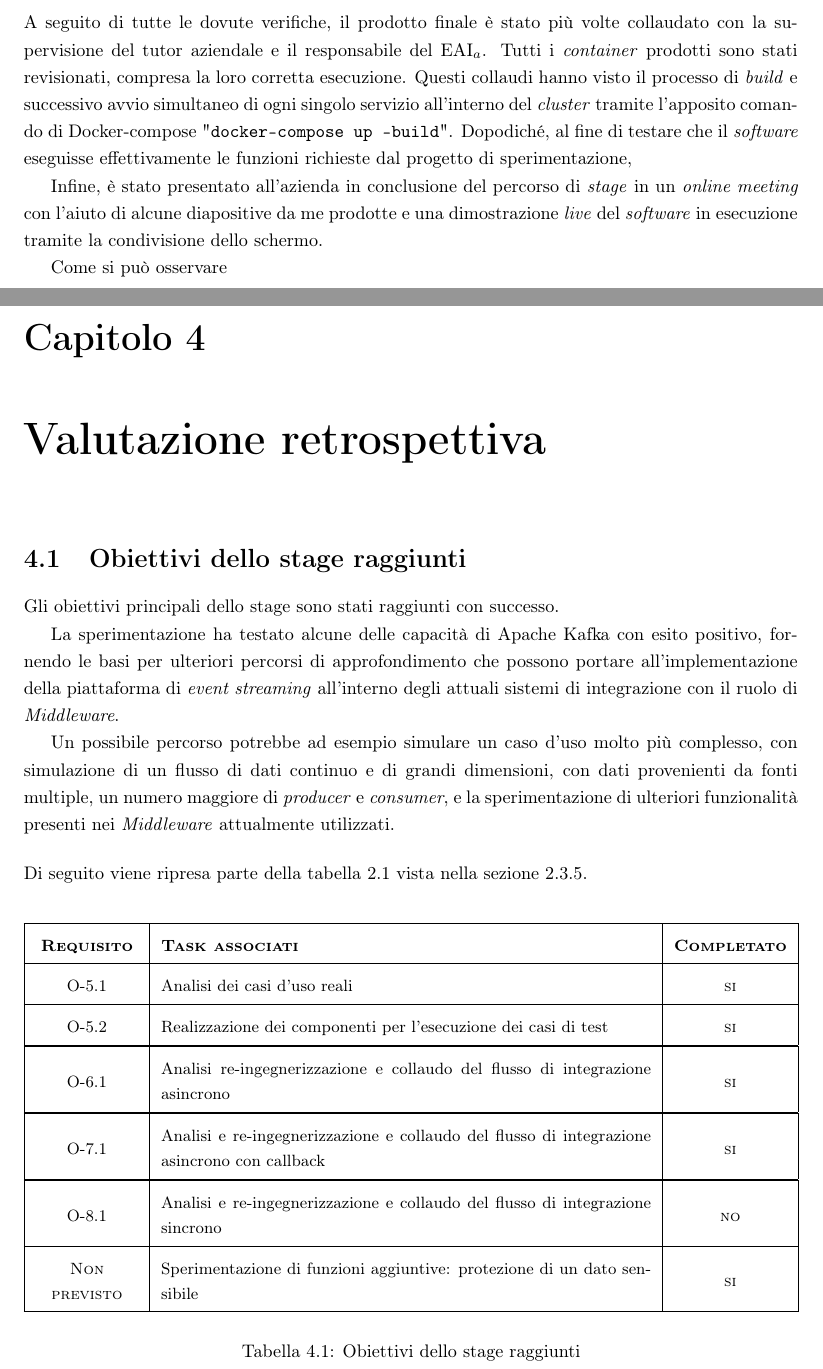
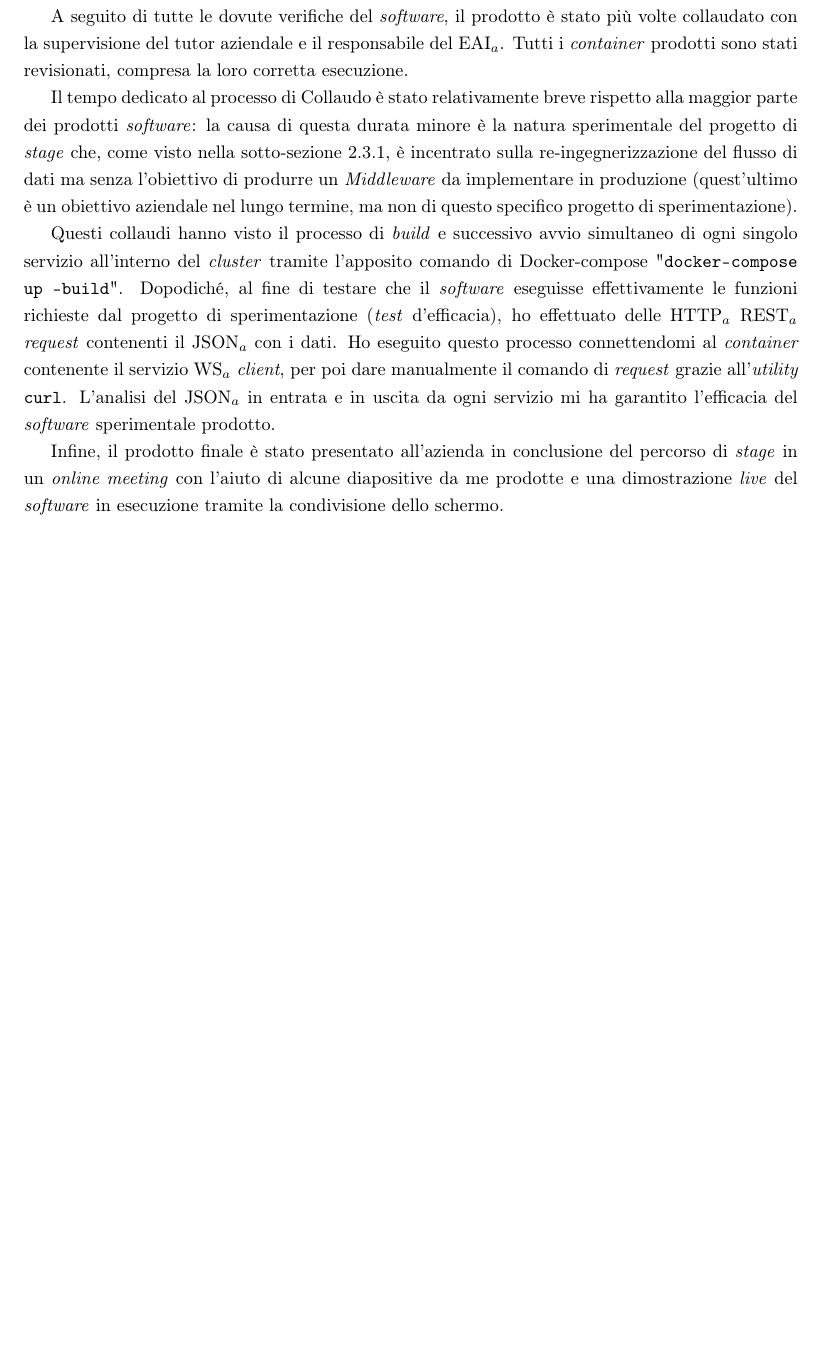
Before and after one commit to Andrea-Dorigo/tesi-di-laurea, a LaTeX document (tesi.tex, which reads chapters/3-Apache_Kafka_in_un_caso_d_uso_simulato.tex, chapters/4-Obiettivi_soddisfatti_e_bilancio_formativo.tex): two parts of pages 36 and 37 of 43 before the commit and part of page 37 of 41 after it, the two joined at a grey line, cut so that both start at the same text, the shorter picture padded with empty space. Compiled offline with pdfLaTeX.

Commit message:
Expand section 3.6 - Collaudo

```diff
--- a/chapters/3-Apache_Kafka_in_un_caso_d_uso_simulato.tex
+++ b/chapters/3-Apache_Kafka_in_un_caso_d_uso_simulato.tex
@@ -349,2 +349 @@ Elenco i principali provvedimenti intrapresi per minimizzare il tempo di svilupp
 
-A seguito di tutte le dovute verifiche, il prodotto finale è stato più volte collaudato con la supervisione del tutor aziendale e il responsabile del \sacr{eai}.
@@ -351,7 +366,16 @@ A seguito di tutte le dovute verifiche, il prodotto finale è stato più volte c
+Una visione ad alto livello può esprimere il prodotto risultante dallo \stage\ come \textbf{due servizi di test quali \sacr{ws} \textit{Client} e \sacr{ws} \textit{Provider} che scambiano messaggi sotto forma di \texttt{file} \sacr{json} tramite un \middleware\ basato su Apache Kafka in un'architettura focalizzata sugli eventi.}
+% Questi microservizi hanno raggiunto efficacemente il risultato preposto, creando il sistema richiesto dalla sperimentazione; i due servizi di test quali \sacr{ws} \textit{Client} e \sacr{ws} \textit{Provider} si scambiano messaggi tramite un \middleware\ basato su Apache Kafka.
+
+A seguito di tutte le dovute verifiche del \software, il prodotto è stato più volte collaudato con la supervisione del tutor aziendale e il responsabile del \sacr{eai}.
 Tutti i \textit{container} prodotti sono stati revisionati, compresa la loro corretta esecuzione.
+
+Il tempo dedicato al processo di Collaudo è stato relativamente breve rispetto alla maggior parte dei prodotti \software: la causa di questa durata minore è la natura sperimentale del progetto di \stage\ che, come visto nella sotto-sezione \ref{sub:obiettivi_stage}, è incentrato sulla re-ingegnerizzazione del flusso di dati ma senza l'obiettivo di produrre un \middleware\ da implementare in produzione (quest'ultimo è un obiettivo aziendale nel lungo termine, ma non di questo specifico progetto di sperimentazione).
+
 Questi collaudi hanno visto il processo di \textit{build} e successivo avvio simultaneo di ogni singolo servizio all'interno del \textit{cluster} tramite l'apposito comando di Docker-compose "\texttt{docker-compose up --build}".
-Dopodiché, al fine di testare che il \software\ eseguisse effettivamente le funzioni richieste dal progetto di sperimentazione,
+Dopodiché, al fine di testare che il \software\ eseguisse effettivamente le funzioni richieste dal progetto di sperimentazione (\textit{test} d'efficacia), ho effettuato delle \sacr{http} \sacr{rest} \textit{request} contenenti il \sacr{json} con i dati.
+Ho eseguito questo processo connettendomi al \textit{container} contenente il servizio \sacr{ws} \textit{client}, per poi dare manualmente il comando di \textit{request} grazie all'\textit{utility} \texttt{curl}.
+L'analisi del \sacr{json} in entrata e in uscita da ogni servizio mi ha garantito l'efficacia del \software\ sperimentale prodotto.
 
-Infine, è stato presentato all'azienda in conclusione del percorso di \stage\ in un \textit{online meeting} con l'aiuto di alcune diapositive da me prodotte e una dimostrazione \textit{live} del \software\ in esecuzione tramite la condivisione dello schermo.
+Infine, il prodotto finale è stato presentato all'azienda in conclusione del percorso di \stage\ in un \textit{online meeting} con l'aiuto di alcune diapositive da me prodotte e una dimostrazione \textit{live} del \software\ in esecuzione tramite la condivisione dello schermo.
 
-Come si può osservare
+% Come si può osservare
--- a/chapters/4-Obiettivi_soddisfatti_e_bilancio_formativo.tex
+++ b/chapters/4-Obiettivi_soddisfatti_e_bilancio_formativo.tex
@@ -1,26 +1,132 @@
-\chapter{Valutazione retrospettiva}
-
-% \section{Obiettivi soddisfatti dallo stage}
+% \chapter{Valutazione retrospettiva}
 %
-% Valutazione oggettiva riguardo il percorso e i risultati raggiunti da esso.
+% % \section{Obiettivi soddisfatti dallo stage}
+% %
+% % Valutazione oggettiva riguardo il percorso e i risultati raggiunti da esso.
+% %
+% % \section{Maturazione professionale acquisita}
+% %
+% % Descrizione delle conoscenze e abilità professionali acquisite grazie al percorso di \textit{stage}.
+% % Valutazione del miglioramento personale portato avanti durante il percorso di stage.
+% %
+% %
+% % \section{Distanza tra le competenze necessarie e quelle acquisite nel corso di studi}
+% %
+% % Breve valutazione riguardo le difficoltà riscontrate, e considerazioni riguardo le competenze ottenute durante il corso di laurea che più mi hanno aiutato durante il percorso.
 %
-% \section{Maturazione professionale acquisita}
+% \section{Obiettivi dello stage raggiunti}
 %
-% Descrizione delle conoscenze e abilità professionali acquisite grazie al percorso di \textit{stage}.
-% Valutazione del miglioramento personale portato avanti durante il percorso di stage.
+% Gli obiettivi principali dello stage sono stati raggiunti con successo.
+%
+% I microservizi che compongono il prodotto finale hanno raggiunto efficacemente il risultato preposto, creando il sistema richiesto dalla sperimentazione; i due servizi di test quali \sacr{ws} \textit{Client} e \sacr{ws} \textit{Provider} si scambiano messaggi tramite un \middleware\ basato su Apache Kafka.
+%
+% La sperimentazione ha testato alcune delle capacità di Apache Kafka con esito positivo, fornendo le basi per ulteriori percorsi di approfondimento che possono portare all'implementazione della piattaforma di \textit{event streaming} all'interno degli attuali sistemi di integrazione con il ruolo di \middleware.
+%
+% Un possibile percorso potrebbe ad esempio simulare un caso d'uso molto più complesso, con simulazione di un flusso di dati continuo e di grandi dimensioni, con dati provenienti da fonti multiple, un numero maggiore di \textit{producer} e \textit{consumer}, e la sperimentazione di ulteriori funzionalità presenti nei \middleware\ attualmente utilizzati.
+%
+% \bigskip\noindent
+% Di seguito viene ripresa parte della tabella \ref{tab:pianificazione} vista nella sezione \ref{sec:pianificazione}.
+%
+% \onehalfspacing
+% \begin{small}
+%   \begin{center}
+%     \centering
+%     \renewcommand\arraystretch{1.6}
+%     \begin{longtable}{| >{\centering\arraybackslash}m{2cm}|m{9.5cm}|>{\centering\arraybackslash}m{2.2cm}|}
+%       \hline
+%       \textsc{\textbf{Requisito}} & \textsc{\textbf{Task associati}} & \textsc{\textbf{Completato}} \\
+%       \hline
+%       O-5.1 & Analisi dei casi d'uso reali & \textsc{si} \\
+%       \hline
+%       O-5.2 & Realizzazione dei componenti per l'esecuzione dei casi di test & \textsc{si}\\
+%       \Xhline{2\arrayrulewidth}
+%       O-6.1 & Analisi re-ingegnerizzazione e collaudo del flusso di integrazione asincrono & \textsc{si} \\
+%       \Xhline{2\arrayrulewidth}
+%       O-7.1 & Analisi e re-ingegnerizzazione e collaudo del flusso di integrazione asincrono con callback & \textsc{si}\\
+%       \Xhline{2\arrayrulewidth}
+%       O-8.1 & Analisi e re-ingegnerizzazione e collaudo del flusso di integrazione sincrono & \textsc{no}\\
+%       \hline
+%       \textsc{Non previsto} & Sperimentazione di funzioni aggiuntive: protezione di un dato sensibile & \textsc{si}\\
+%       \hline
+%
+%       \caption{Obiettivi dello stage raggiunti}
+%     \end{longtable}
+%   \end{center}
+% \end{small}
+% % \doublespacing
+%
+% Come detto in precedenza, il requisito O-8.1 è stato scartato in favore della sperimentazione di alcune funzioni aggiuntive di Kafka, inizialmente non pianificate.
+%
+% % \section{Prodotti sviluppati}
+% %
+% % Il prodotto finale del progetto è composto da i diversi componenti illustrati nella sottosezione \ref{sub:uml_component}, per un totale di dieci servizi ognuno nel proprio
+% % \textit{container} Docker (conformi con il \textit{deployment diagram} alla sottosezione \ref{sub:uml_deployment}).
+% %
+% % Questi microservizi hanno raggiunto efficacemente il risultato preposto, creando il sistema richiesto dalla sperimentazione; i due servizi di test quali \sacr{ws} \textit{Client} e \sacr{ws} \textit{Provider} si scambiano messaggi tramite un \middleware\ basato su Apache Kafka.
+%
+% \section{Contenuti formativi acquisiti}
+% \onehalfspacing
+% \begin{small}
+%   \begin{center}
+%     \centering
+%     \renewcommand\arraystretch{1.6}
+%     \begin{longtable}{| >{\centering\arraybackslash}m{2cm}|m{9.5cm}|>{\centering\arraybackslash}m{2.2cm}|}
+%       \hline
+%       \textsc{\textbf{Requisito}} & \textsc{\textbf{Task associati}} & \textsc{\textbf{Completato}} \\
+%       \hline
+%      %  O-1.1 & Incontro con le persone coinvolte nel progetto per discutere i requisiti e le richieste relative al sistema da sviluppare & \textsc{si} \\
+%      %  \hline
+%      %  O-1.2 & Verifica credenziali e strumenti di lavoro assegnati & \textsc{si}\\
+%      %  \hline
+%      %  O-1.3 & Presa visione dell’infrastruttura esistente & \textsc{si}\\
+%      %  \hline
+%      %  D-1.1 & Ripasso approfondito riguardo i seguenti argomenti:
+%      %    \smallskip
+%      %    \begin{itemize}
+%      %       \item Ingegneria del \software;
+%      %       \item Sistemi di versionamento;
+%      %       \item Architetture \software;
+%      %       \item Cenni di \textit{Networking}.
+%      %     \end{itemize} &  \textsc{si}\\
+%      % \Xhline{2\arrayrulewidth}
+%      O-2.1 & Nozioni fondamentali riguardo \sacr{eai} e \sacr{soa} & \textsc{si}\\
+%      \hline
+%      O-2.2 & Approfondimenti riguardo le Architetture a Messaggio, in particolare:
+%        \begin{itemize}
+%           \item \textit{Integration Styles};
+%           \item \textit{Channel Patterns};
+%           \item \textit{Message Construction Patterns};
+%           \item \textit{Routing Patterns};
+%           \item \textit{Transformation Patterns};
+%           \item \textit{System Management Patterns}.
+%         \end{itemize} & \textsc{si}\\
+%     \Xhline{2\arrayrulewidth}
+%
+%     O-3.1 & Apache Kafka:
+%       \begin{itemize}
+%           \item Introduzione a Kafka;
+%           \item Concetti fondamentali di Kafka;
+%           \item Avvio e \sacrfoot{cli};
+%           \item Programmazione in Kafka con Java.
+%         \end{itemize} & \textsc{si}\\
+%     \hline
+%     D-3.1 & Esempi e applicazioni di Apache Kafka & \textsc{si} \\
+%     \Xhline{2\arrayrulewidth}
+%
+%     O-4.1 & Confluent Platform:
+%       \begin{itemize}
+%           \item \textit{Service registry};
+%           \item \sacr{rest} \textit{proxy};
+%           \item kSQL;
+%           \item Confluent \textit{connectors};
+%           \item \textit{Control center}.
+%       \end{itemize} & \textsc{si}\\
+%     \Xhline{2\arrayrulewidth}
 %
 %
-% \section{Distanza tra le competenze necessarie e quelle acquisite nel corso di studi}
+%       \caption{Obiettivi dello stage raggiunti}
+%     \end{longtable}
+%   \end{center}
+% \end{small}
+% % \doublespacing
 %
-% Breve valutazione riguardo le difficoltà riscontrate, e considerazioni riguardo le competenze ottenute durante il corso di laurea che più mi hanno aiutato durante il percorso.
-
-\section{Obiettivi dello stage raggiunti}
-
-Gli obiettivi principali dello stage sono stati raggiunti con successo.
-
-La sperimentazione ha testato alcune delle capacità di Apache Kafka con esito positivo, fornendo le basi per ulteriori percorsi di approfondimento che possono portare all'implementazione della piattaforma di \textit{event streaming} all'interno degli attuali sistemi di integrazione con il ruolo di \middleware.
-
-Un possibile percorso potrebbe ad esempio simulare un caso d'uso molto più complesso, con simulazione di un flusso di dati continuo e di grandi dimensioni, con dati provenienti da fonti multiple, un numero maggiore di \textit{producer} e \textit{consumer}, e la sperimentazione di ulteriori funzionalità presenti nei \middleware\ attualmente utilizzati.
-
-\bigskip\noindent
-Di seguito viene ripresa parte della tabella \ref{tab:pianificazione} vista nella sezione \ref{sec:pianificazione}.
@@ -31,21 +132,0 @@ Di seguito viene ripresa parte della tabella \ref{tab:pianificazione} vista nell
-    \centering
-    \renewcommand\arraystretch{1.6}
-    \begin{longtable}{| >{\centering\arraybackslash}m{2cm}|m{9.5cm}|>{\centering\arraybackslash}m{2.2cm}|}
-      \hline
-      \textsc{\textbf{Requisito}} & \textsc{\textbf{Task associati}} & \textsc{\textbf{Completato}} \\
-      \hline
-      O-5.1 & Analisi dei casi d'uso reali & \textsc{si} \\
-      \hline
-      O-5.2 & Realizzazione dei componenti per l'esecuzione dei casi di test & \textsc{si}\\
-      \Xhline{2\arrayrulewidth}
-      O-6.1 & Analisi re-ingegnerizzazione e collaudo del flusso di integrazione asincrono & \textsc{si} \\
-      \Xhline{2\arrayrulewidth}
-      O-7.1 & Analisi e re-ingegnerizzazione e collaudo del flusso di integrazione asincrono con callback & \textsc{si}\\
-      \Xhline{2\arrayrulewidth}
-      O-8.1 & Analisi e re-ingegnerizzazione e collaudo del flusso di integrazione sincrono & \textsc{no}\\
-      \hline
-      \textsc{Non previsto} & Sperimentazione di funzioni aggiuntive: protezione di un dato sensibile & \textsc{si}\\
-      \hline
-
-      \caption{Obiettivi dello stage raggiunti}
-    \end{longtable}
```
Also changed, not shown: chapters/2-Apache_Kafka_nel_settore_dell_Integrazione_Aziendale.tex (+1 -1 lines), tesi.pdf, chapters/3-Apache_Kafka_in_un_caso_d_uso_simulato.tex (18 more changed lines), chapters/4-Obiettivi_soddisfatti_e_bilancio_formativo.tex (87 more changed lines).
